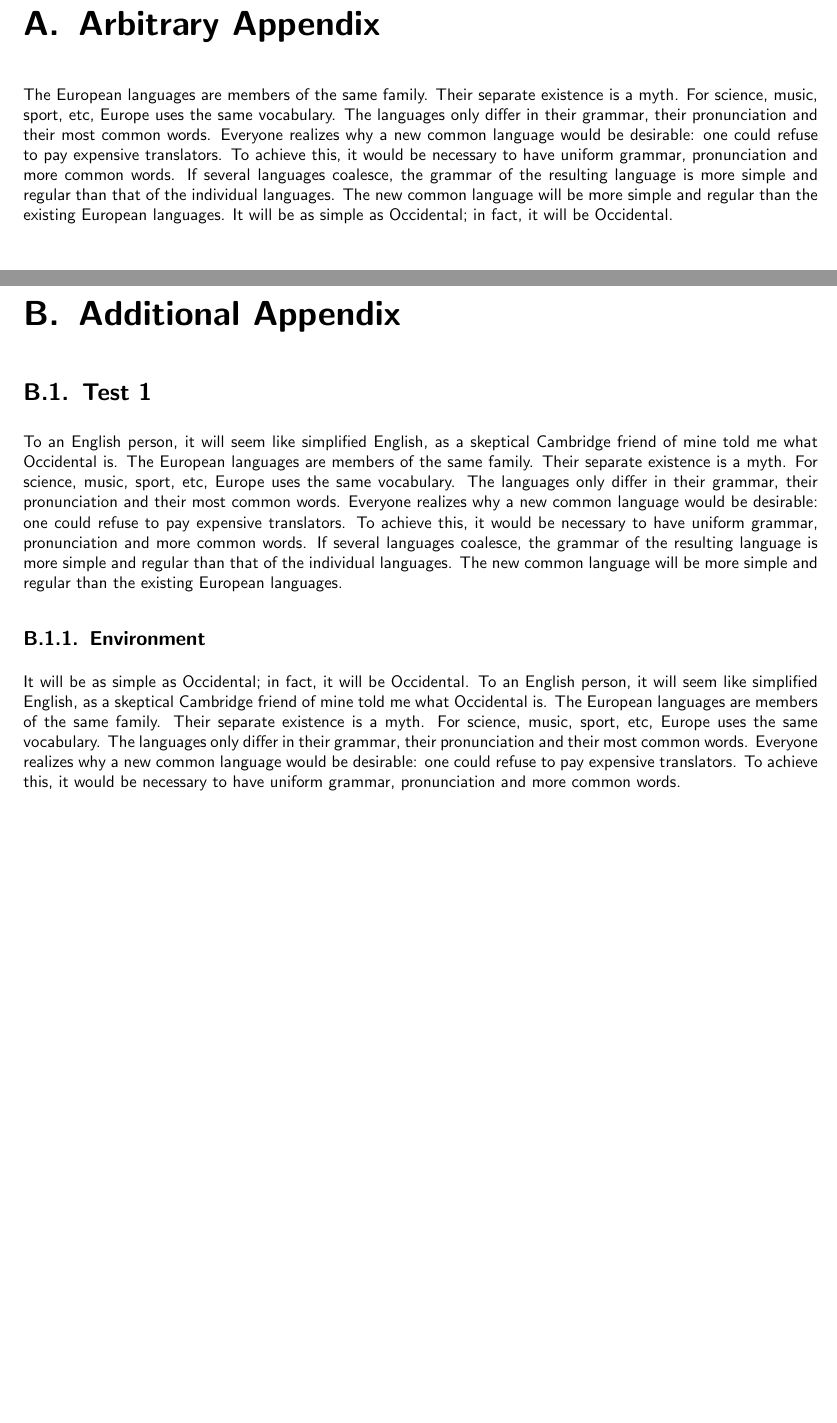
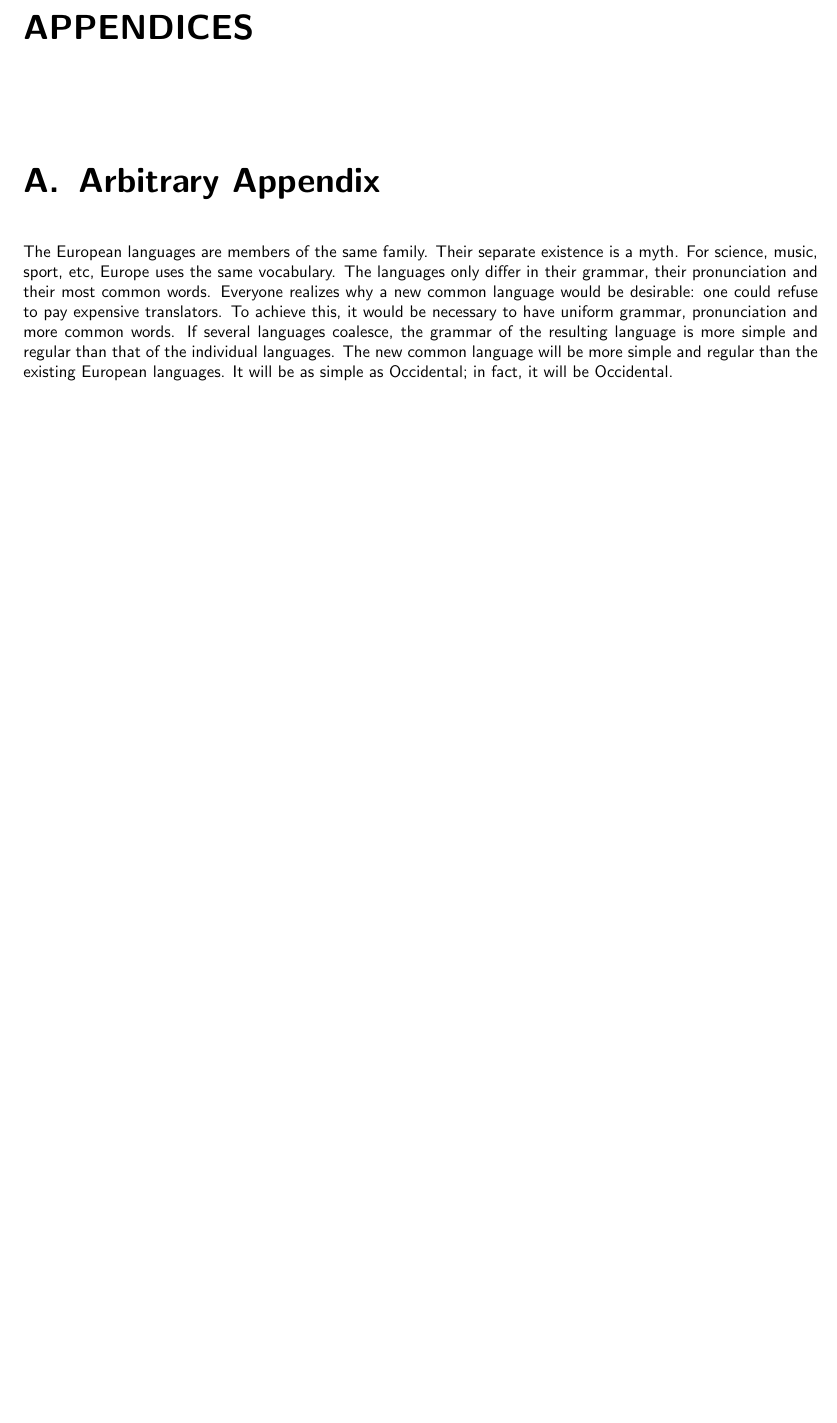
Before and after one commit to kaibr/bitcoin-s-verification, a LaTeX thesis (doc/template.tex, which reads doc/appendix/appendixexempleB.tex): two parts of pages 29 and 31 of 33 before the commit and part of page 29 of 29 after it, the two joined at a grey line, cut at the place of the change, the shorter picture padded with empty space. Compiled offline with XeLaTeX.

Commit message:
fixed appendix

```diff
--- a/doc/appendix/appendixexempleB.tex
+++ /dev/null
@@ -1,8 +0,0 @@
-\chapter{Additional Appendix}
-\label{chap:appendix_B}
-
-\section{Test 1}
-To an English person, it will seem like simplified English, as a skeptical Cambridge friend of mine told me what Occidental is. The European languages are members of the same family. Their separate existence is a myth. For science, music, sport, etc, Europe uses the same vocabulary. The languages only differ in their grammar, their pronunciation and their most common words. Everyone realizes why a new common language would be desirable: one could refuse to pay expensive translators. To achieve this, it would be necessary to have uniform grammar, pronunciation and more common words. If several languages coalesce, the grammar of the resulting language is more simple and regular than that of the individual languages. The new common language will be more simple and regular than the existing European languages.
-
-\subsection{Environment}
-It will be as simple as Occidental; in fact, it will be Occidental. To an English person, it will seem like simplified English, as a skeptical Cambridge friend of mine told me what Occidental is. The European languages are members of the same family. Their separate existence is a myth. For science, music, sport, etc, Europe uses the same vocabulary. The languages only differ in their grammar, their pronunciation and their most common words. Everyone realizes why a new common language would be desirable: one could refuse to pay expensive translators. To achieve this, it would be necessary to have uniform grammar, pronunciation and more common words.
--- a/doc/template.tex
+++ b/doc/template.tex
@@ -245,9 +245,12 @@
 %---------------------------------------------------------------------------
 \appendix
 \settocdepth{section}
+\chapter*{APPENDICES}
+\addcontentsline{toc}{chapter}{APPENDICES}
+\begingroup\let\clearpage\relax
 \include{appendix/appendixexemple}
-\include{appendix/appendixexempleB}
-\include{appendix/contentCDROM}
+%\include{appendix/appendixexempleB}
+%\include{appendix/contentCDROM}
 %---------------------------------------------------------------------------
 
 %---------------------------------------------------------------------------
```
Also changed, not shown: doc/appendix/appendixexemple.tex (+0 -4 lines), doc/appendix/contentCDROM.tex (deleted, +0 -4 lines).
